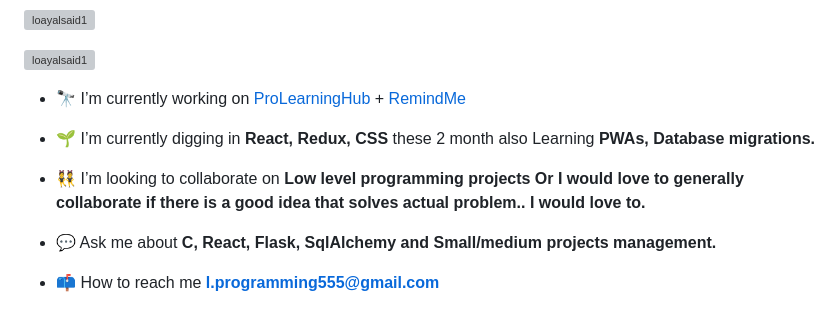
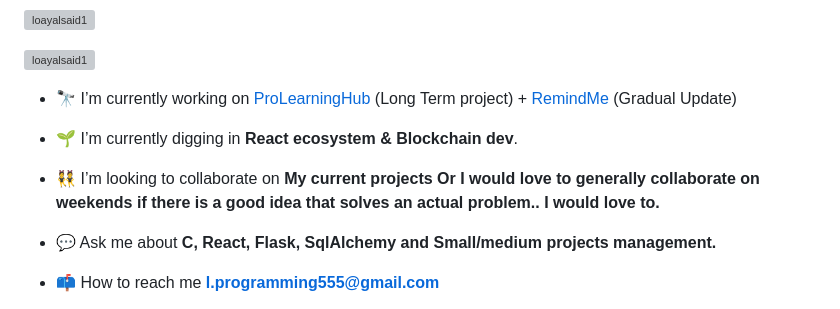
Before and after one commit to loayalsaid1/loayalsaid1, a Markdown page: README.md, the part around the change. GitHub-like rendering; grey boxes are pictures that could not be loaded.

```diff
--- a/README.md
+++ b/README.md
@@ -5,11 +5,11 @@
 
 <p align="left"> <a href="https://twitter.com/loayalsaid1" target="blank"><img src="https://img.shields.io/twitter/follow/loayalsaid1?logo=twitter&style=for-the-badge" alt="loayalsaid1" /></a> </p>
 
-- 🔭 I’m currently working on [ProLearningHub](https://github.com/Pro-Learning-Hub/School-Hub) + [RemindMe](https://github.com/loayalsaid1/RemindMe)
+- 🔭 I’m currently working on [ProLearningHub](https://github.com/Pro-Learning-Hub/School-Hub) (Long Term project) + [RemindMe](https://github.com/loayalsaid1/RemindMe) (Gradual Update)
 
-- 🌱 I’m currently digging in **React, Redux, CSS** these 2 month also Learning **PWAs, Database migrations.**
+- 🌱 I’m currently digging in **React ecosystem & Blockchain dev**.
 
-- 👯 I’m looking to collaborate on **Low level programming projects Or I would love to generally collaborate if there is a good idea that solves actual problem.. I would love to.**
+- 👯 I’m looking to collaborate on **My current projects Or I would love to generally collaborate on weekends if there is a good idea that solves an actual problem.. I would love to.**
 
 - 💬 Ask me about **C, React, Flask, SqlAlchemy and Small/medium projects management.**
 
```
